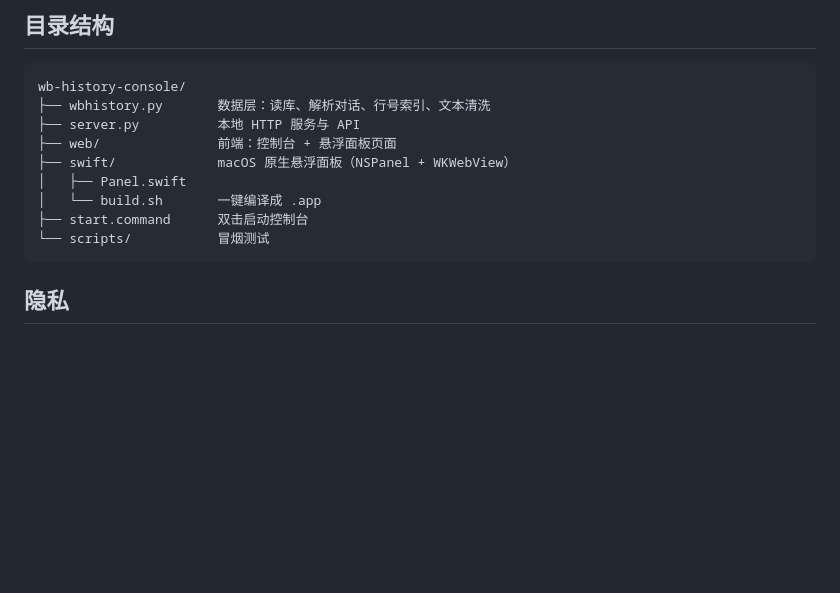
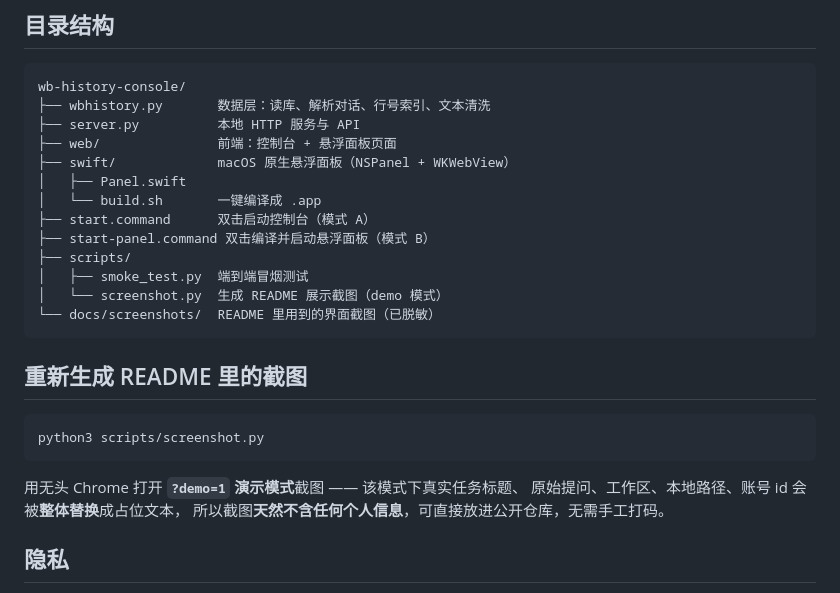
Before and after one commit to JackcZz/Workbuddy-Agent-Historical-Task-Location-Program, a Markdown page: README.md, the part around one of its changes. Rendered like a GitHub page; blank space fills up the shorter version.

````diff
--- a/README.md
+++ b/README.md
@@ -153,9 +157,23 @@ wb-history-console/
 ├── swift/             macOS 原生悬浮面板（NSPanel + WKWebView）
 │   ├── Panel.swift
 │   └── build.sh       一键编译成 .app
-├── start.command      双击启动控制台
-└── scripts/           冒烟测试
+├── start.command      双击启动控制台（模式 A）
+├── start-panel.command 双击编译并启动悬浮面板（模式 B）
+├── scripts/
+│   ├── smoke_test.py  端到端冒烟测试
+│   └── screenshot.py  生成 README 展示截图（demo 模式）
+└── docs/screenshots/  README 里用到的界面截图（已脱敏）
 ```
+
+## 重新生成 README 里的截图
+
+```bash
+python3 scripts/screenshot.py
+```
+
+用无头 Chrome 打开 **`?demo=1` 演示模式**截图 —— 该模式下真实任务标题、
+原始提问、工作区、本地路径、账号 id 会被**整体替换**成占位文本，
+所以截图**天然不含任何个人信息**，可直接放进公开仓库，无需手工打码。
 
 ## 隐私
 
````
Also changed, not shown: other parts of README.md (+4 -0 lines), docs/screenshots/console.png (added), docs/screenshots/panel.png (added), 3 other files.
